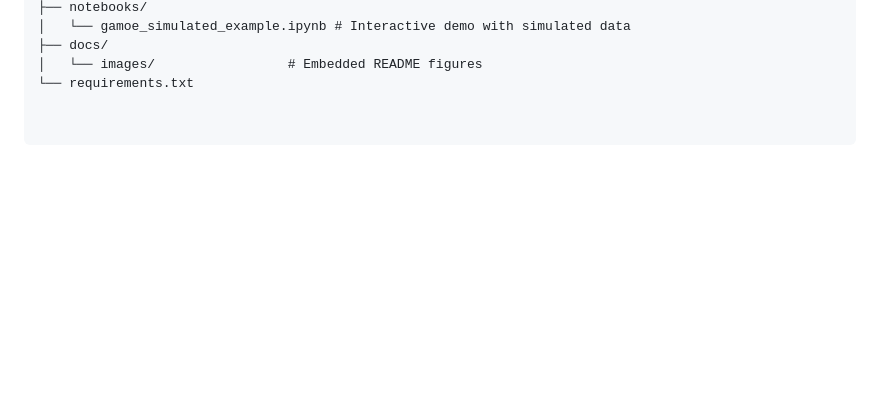
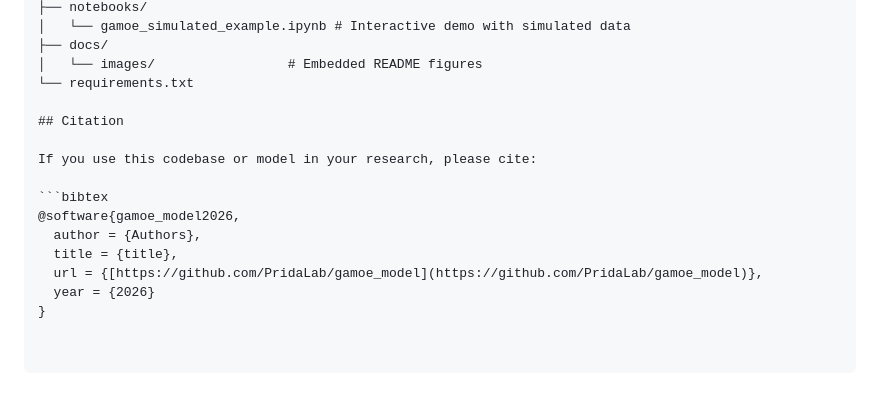
Before and after one commit to PridaLab/gamoe_model, a Markdown page: README.md, the part around the change. Drawn GitHub-style; blank space fills up the shorter version.

````diff
--- a/README.md
+++ b/README.md
@@ -74,3 +74,15 @@ gamoe_model/
 ├── docs/
 │   └── images/                 # Embedded README figures
 └── requirements.txt
+
+## Citation
+
+If you use this codebase or model in your research, please cite:
+
+```bibtex
+@software{gamoe_model2026,
+  author = {Authors},
+  title = {title},
+  url = {[https://github.com/PridaLab/gamoe_model](https://github.com/PridaLab/gamoe_model)},
+  year = {2026}
+}
````
